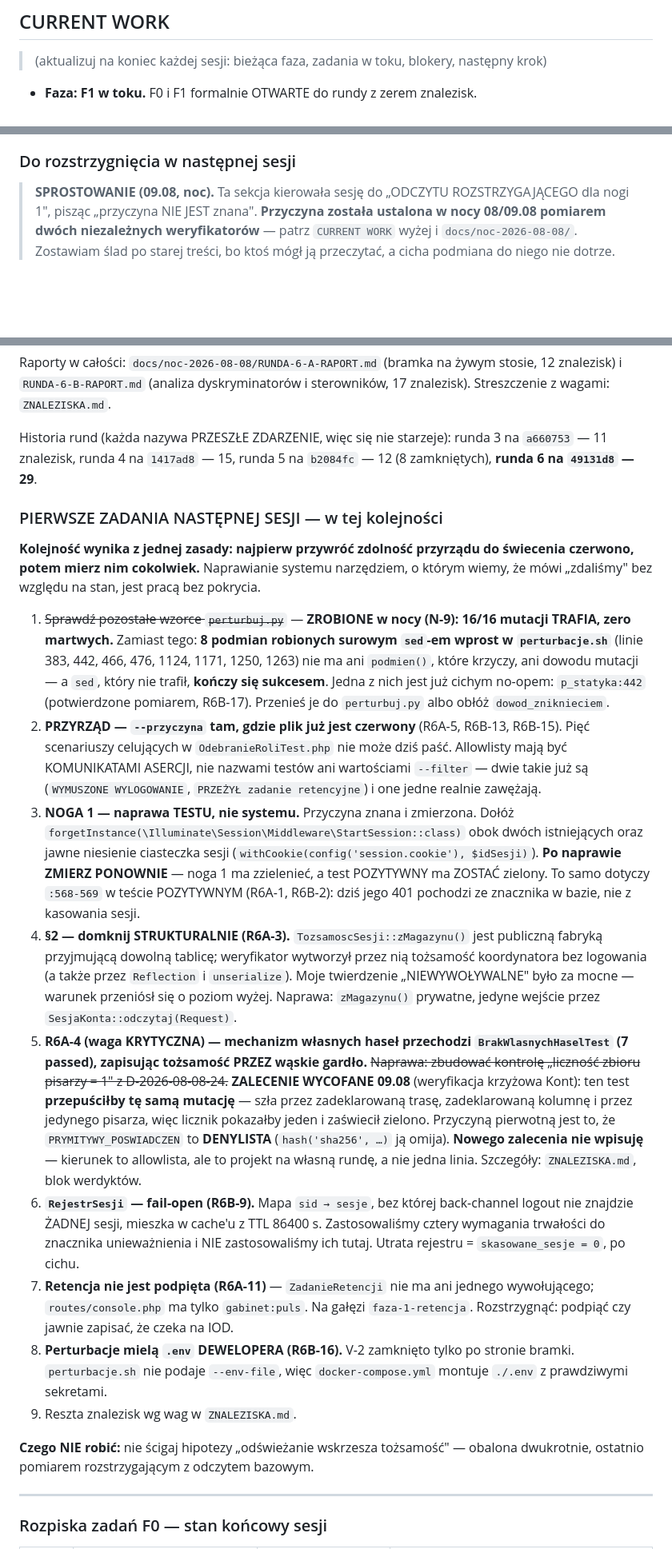
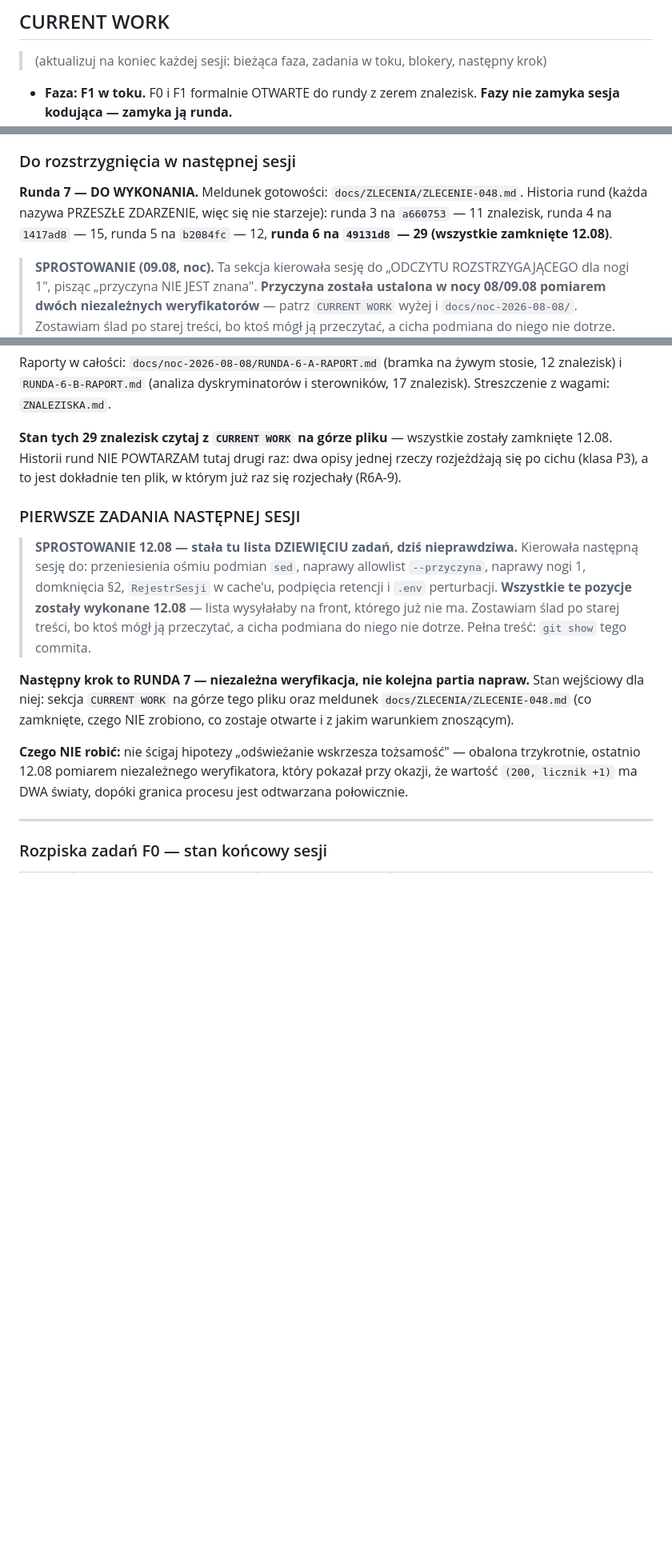
Before and after one commit to Fundacja-Niepodzielni/gabinet, a Markdown page: PLAN-FAZ.md, 3 parts joined by grey strips. Shown at 80% size. GitHub-like rendering; blank space fills up the shorter version.

```diff
--- a/PLAN-FAZ.md
+++ b/PLAN-FAZ.md
@@ -7,4 +7,5 @@ Fazy wykonywane po kolei; bramka fazy musi być zielona i **niezależnie zweryfi
 > (aktualizuj na koniec każdej sesji: bieżąca faza, zadania w toku, blokery, następny krok)
 
 - **Faza: F1 w toku.** F0 i F1 formalnie OTWARTE do rundy z zerem znalezisk.
+  **Fazy nie zamyka sesja kodująca — zamyka ją runda.**
 - **Gałąź robocza: `faza-1-retencja`** (D-2026-08-08-23: merge do `main` po zielonej rundzie).
@@ -90,5 +76,10 @@ Fazy wykonywane po kolei; bramka fazy musi być zielona i **niezależnie zweryfi
 
 ### Do rozstrzygnięcia w następnej sesji
+
+**Runda 7 — DO WYKONANIA.** Meldunek gotowości: `docs/ZLECENIA/ZLECENIE-048.md`.
+Historia rund (każda nazywa PRZESZŁE ZDARZENIE, więc się nie starzeje):
+runda 3 na `a660753` — 11 znalezisk, runda 4 na `1417ad8` — 15,
+runda 5 na `b2084fc` — 12, **runda 6 na `49131d8` — 29 (wszystkie zamknięte 12.08)**.
 
 > **SPROSTOWANIE (09.08, noc).** Ta sekcja kierowała sesję do „ODCZYTU
 > ROZSTRZYGAJĄCEGO dla nogi 1", pisząc „przyczyna NIE JEST znana".
@@ -106,64 +97,30 @@ Raporty w całości: `docs/noc-2026-08-08/RUNDA-6-A-RAPORT.md` (bramka na żywym
 stosie, 12 znalezisk) i `RUNDA-6-B-RAPORT.md` (analiza dyskryminatorów
 i sterowników, 17 znalezisk). Streszczenie z wagami: `ZNALEZISKA.md`.
 
-Historia rund (każda nazywa PRZESZŁE ZDARZENIE, więc się nie starzeje):
-runda 3 na `a660753` — 11 znalezisk, runda 4 na `1417ad8` — 15,
-runda 5 na `b2084fc` — 12 (8 zamkniętych), **runda 6 na `49131d8` — 29**.
+**Stan tych 29 znalezisk czytaj z `CURRENT WORK` na górze pliku** — wszystkie
+zostały zamknięte 12.08. Historii rund NIE POWTARZAM tutaj drugi raz: dwa opisy
+jednej rzeczy rozjeżdżają się po cichu (klasa P3), a to jest dokładnie ten plik,
+w którym już raz się rozjechały (R6A-9).
 
-### PIERWSZE ZADANIA NASTĘPNEJ SESJI — w tej kolejności
+### PIERWSZE ZADANIA NASTĘPNEJ SESJI
 
-**Kolejność wynika z jednej zasady: najpierw przywróć zdolność przyrządu do
-świecenia czerwono, potem mierz nim cokolwiek.** Naprawianie systemu narzędziem,
-o którym wiemy, że mówi „zdaliśmy" bez względu na stan, jest pracą bez pokrycia.
+> **SPROSTOWANIE 12.08 — stała tu lista DZIEWIĘCIU zadań, dziś nieprawdziwa.**
+> Kierowała następną sesję do: przeniesienia ośmiu podmian `sed`, naprawy
+> allowlist `--przyczyna`, naprawy nogi 1, domknięcia §2, `RejestrSesji`
+> w cache'u, podpięcia retencji i `.env` perturbacji. **Wszystkie te pozycje
+> zostały wykonane 12.08** — lista wysyłałaby na front, którego już nie ma.
+> Zostawiam ślad po starej treści, bo ktoś mógł ją przeczytać, a cicha
+> podmiana do niego nie dotrze. Pełna treść: `git show` tego commita.
 
-1. ~~Sprawdź pozostałe wzorce `perturbuj.py`~~ — **ZROBIONE w nocy (N-9):
-   16/16 mutacji TRAFIA, zero martwych.** Zamiast tego: **8 podmian robionych
-   surowym `sed`-em wprost w `perturbacje.sh`** (linie 383, 442, 466, 476, 1124,
-   1171, 1250, 1263) nie ma ani `podmien()`, które krzyczy, ani dowodu mutacji —
-   a `sed`, który nie trafił, **kończy się sukcesem**. Jedna z nich jest już
-   cichym no-opem: `p_statyka:442` (potwierdzone pomiarem, R6B-17). Przenieś je
-   do `perturbuj.py` albo obłóż `dowod_zniknieciem`.
-2. **PRZYRZĄD — `--przyczyna` tam, gdzie plik już jest czerwony** (R6A-5, R6B-13,
-   R6B-15). Pięć scenariuszy celujących w `OdebranieRoliTest.php` nie może dziś
-   paść. Allowlisty mają być KOMUNIKATAMI ASERCJI, nie nazwami testów ani
-   wartościami `--filter` — dwie takie już są (`WYMUSZONE WYLOGOWANIE`,
-   `PRZEŻYŁ zadanie retencyjne`) i one jedne realnie zawężają.
-3. **NOGA 1 — naprawa TESTU, nie systemu.** Przyczyna znana i zmierzona.
-   Dołóż `forgetInstance(\Illuminate\Session\Middleware\StartSession::class)`
-   obok dwóch istniejących oraz jawne niesienie ciasteczka sesji
-   (`withCookie(config('session.cookie'), $idSesji)`). **Po naprawie ZMIERZ
-   PONOWNIE** — noga 1 ma zzielenieć, a test POZYTYWNY ma ZOSTAĆ zielony.
-   To samo dotyczy `:568-569` w teście POZYTYWNYM (R6A-1, R6B-2): dziś jego
-   401 pochodzi ze znacznika w bazie, nie z kasowania sesji.
-4. **§2 — domknij STRUKTURALNIE (R6A-3).** `TozsamoscSesji::zMagazynu()` jest
-   publiczną fabryką przyjmującą dowolną tablicę; weryfikator wytworzył przez nią
-   tożsamość koordynatora bez logowania (a także przez `Reflection`
-   i `unserialize`). Moje twierdzenie „NIEWYWOŁYWALNE" było za mocne — warunek
-   przeniósł się o poziom wyżej. Naprawa: `zMagazynu()` prywatne, jedyne wejście
-   przez `SesjaKonta::odczytaj(Request)`.
-5. **R6A-4 (waga KRYTYCZNA) — mechanizm własnych haseł przechodzi `BrakWlasnychHaselTest`
-   (7 passed), zapisując tożsamość PRZEZ wąskie gardło.**
-   ~~Naprawa: zbudować kontrolę „liczność zbioru pisarzy = 1" z D-2026-08-08-24.~~
-   **ZALECENIE WYCOFANE 09.08** (weryfikacja krzyżowa Kont): ten test **przepuściłby
-   tę samą mutację** — szła przez zadeklarowaną trasę, zadeklarowaną kolumnę i przez
-   jedynego pisarza, więc licznik pokazałby jeden i zaświecił zielono. Przyczyną
-   pierwotną jest to, że `PRYMITYWY_POSWIADCZEN` to **DENYLISTA** (`hash('sha256', …)`
-   ją omija). **Nowego zalecenia nie wpisuję** — kierunek to allowlista, ale to projekt
-   na własną rundę, a nie jedna linia. Szczegóły: `ZNALEZISKA.md`, blok werdyktów.
-6. **`RejestrSesji` — fail-open (R6B-9).** Mapa `sid → sesje`, bez której
-   back-channel logout nie znajdzie ŻADNEJ sesji, mieszka w cache'u z TTL 86400 s.
-   Zastosowaliśmy cztery wymagania trwałości do znacznika unieważnienia i NIE
-   zastosowaliśmy ich tutaj. Utrata rejestru = `skasowane_sesje = 0`, po cichu.
-7. **Retencja nie jest podpięta (R6A-11)** — `ZadanieRetencji` nie ma ani jednego
-   wywołującego; `routes/console.php` ma tylko `gabinet:puls`. Na gałęzi
-   `faza-1-retencja`. Rozstrzygnąć: podpiąć czy jawnie zapisać, że czeka na IOD.
-8. **Perturbacje mielą `.env` DEWELOPERA (R6B-16).** V-2 zamknięto tylko po
-   stronie bramki. `perturbacje.sh` nie podaje `--env-file`, więc
-   `docker-compose.yml` montuje `./.env` z prawdziwymi sekretami.
-9. Reszta znalezisk wg wag w `ZNALEZISKA.md`.
+**Następny krok to RUNDA 7 — niezależna weryfikacja, nie kolejna partia napraw.**
+Stan wejściowy dla niej: sekcja `CURRENT WORK` na górze tego pliku
+oraz meldunek `docs/ZLECENIA/ZLECENIE-048.md` (co zamknięte, czego NIE zrobiono,
+co zostaje otwarte i z jakim warunkiem znoszącym).
 
 **Czego NIE robić:** nie ścigaj hipotezy „odświeżanie wskrzesza tożsamość" —
-obalona dwukrotnie, ostatnio pomiarem rozstrzygającym z odczytem bazowym.
+obalona trzykrotnie, ostatnio 12.08 pomiarem niezależnego weryfikatora, który
+pokazał przy okazji, że wartość `(200, licznik +1)` ma DWA światy, dopóki
+granica procesu jest odtwarzana połowicznie.
 
 ---
 
```
Also changed, not shown: other parts of PLAN-FAZ.md (+64 -79 lines).
